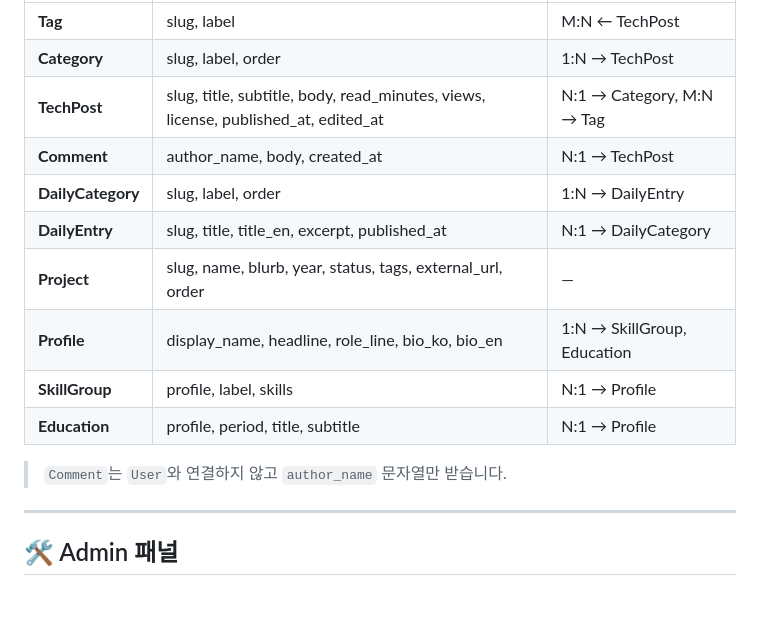
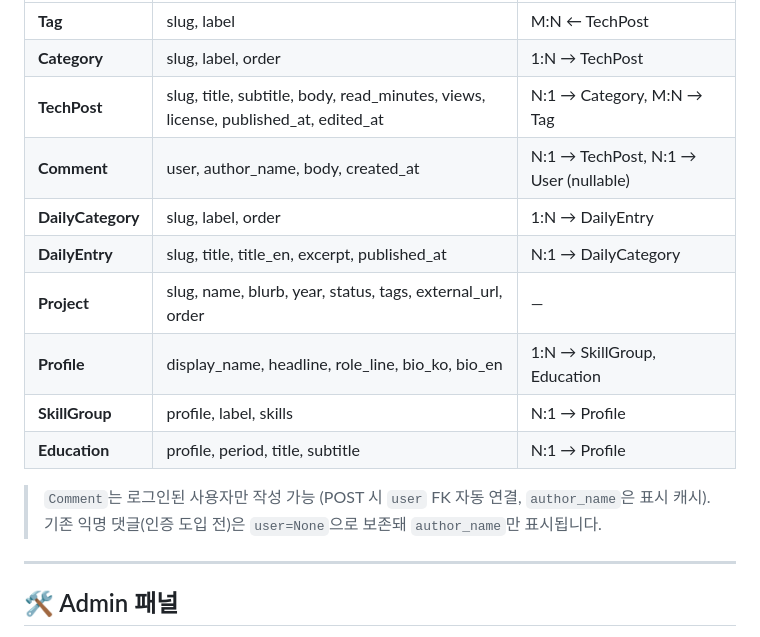
Before and after one commit to jjjung0921/likelion_blog, a Markdown page: README.md, the part around the change. Rendered like a GitHub page; blank space fills up the shorter version.

Commit message:
[Fix] 수정에 따른 readme 수정

```diff
--- a/README.md
+++ b/README.md
@@ -42,7 +42,7 @@ python manage.py runserver
 | **Tag**           | slug, label                                                                        | M:N ← TechPost              |
 | **Category**      | slug, label, order                                                                 | 1:N → TechPost              |
 | **TechPost**      | slug, title, subtitle, body, read_minutes, views, license, published_at, edited_at | N:1 → Category, M:N → Tag   |
-| **Comment**       | author_name, body, created_at                                                      | N:1 → TechPost              |
+| **Comment**       | user, author_name, body, created_at                                                | N:1 → TechPost, N:1 → User (nullable) |
 | **DailyCategory** | slug, label, order                                                                 | 1:N → DailyEntry            |
 | **DailyEntry**    | slug, title, title_en, excerpt, published_at                                       | N:1 → DailyCategory         |
 | **Project**       | slug, name, blurb, year, status, tags, external_url, order                         | —                           |
@@ -50,7 +50,8 @@ python manage.py runserver
 | **SkillGroup**    | profile, label, skills                                                             | N:1 → Profile               |
 | **Education**     | profile, period, title, subtitle                                                   | N:1 → Profile               |
 
-> `Comment`는 `User`와 연결하지 않고 `author_name` 문자열만 받습니다.
+> `Comment`는 로그인된 사용자만 작성 가능 (POST 시 `user` FK 자동 연결, `author_name`은 표시 캐시).
+> 기존 익명 댓글(인증 도입 전)은 `user=None`으로 보존돼 `author_name`만 표시됩니다.
 
 ---
 
```
